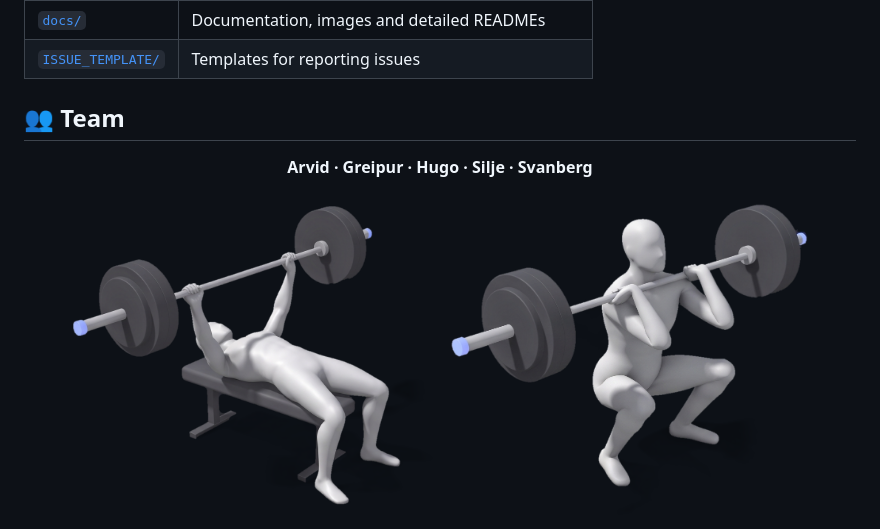
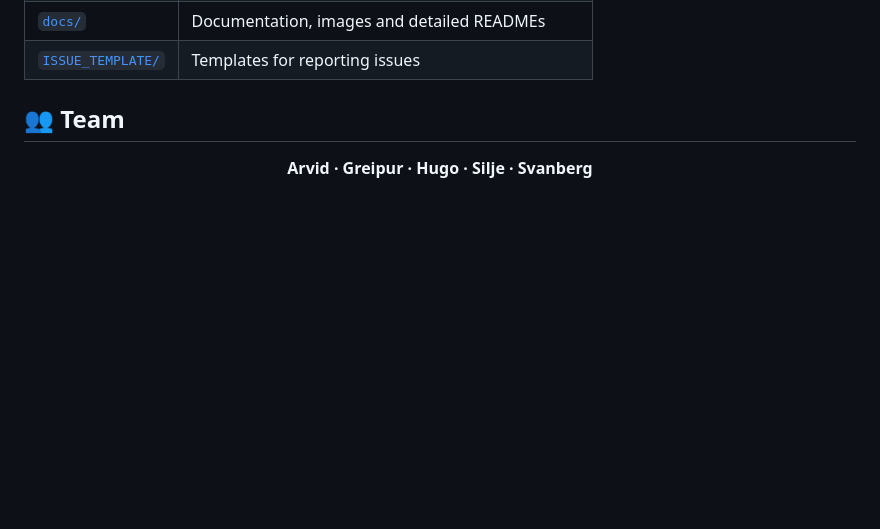
Before and after one commit to SportsTechVeloProject/.github, a Markdown page: README.md, the part around the change. GitHub-like rendering; blank space fills up the shorter version.

Commit message:
Remove exercise images from README
Removed images of female bench press and male front squat from README.

```diff
--- a/README.md
+++ b/README.md
@@ -262,7 +262,4 @@ Standing still at the start gives a clean baseline, gaps between reps help separ
 
 **Arvid · Greipur · Hugo · Silje · Svanberg**
 
-<img src="docs/images/readme/female-bench-press.png" width="45%" alt="Bench press">
-<img src="docs/images/readme/male-front-squat.png" width="45%" alt="Front squat">
-
 </div>
```
